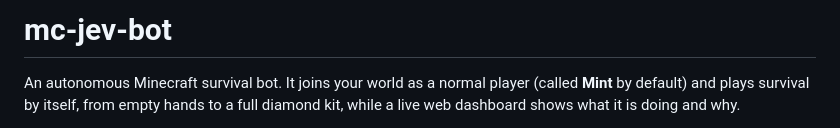
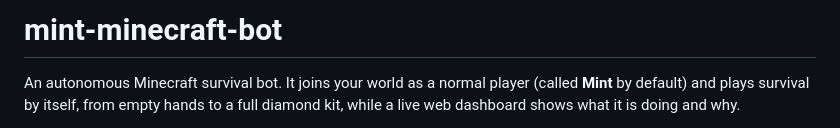
Before and after one commit to KishoreXO/mint-minecraft-bot, a Markdown page: README.md, the part around the change. Rendered like a GitHub page.

```diff
--- a/README.md
+++ b/README.md
@@ -1,4 +1,4 @@
-# mc-jev-bot
+# mint-minecraft-bot
 
 An autonomous Minecraft survival bot. It joins your world as a normal player (called **Mint** by
 default) and plays survival by itself, from empty hands to a full diamond kit, while a live web
```
